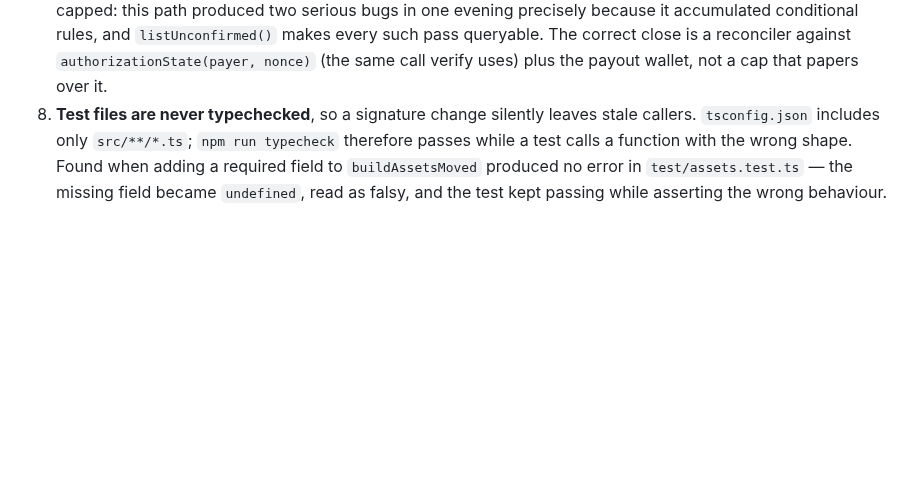
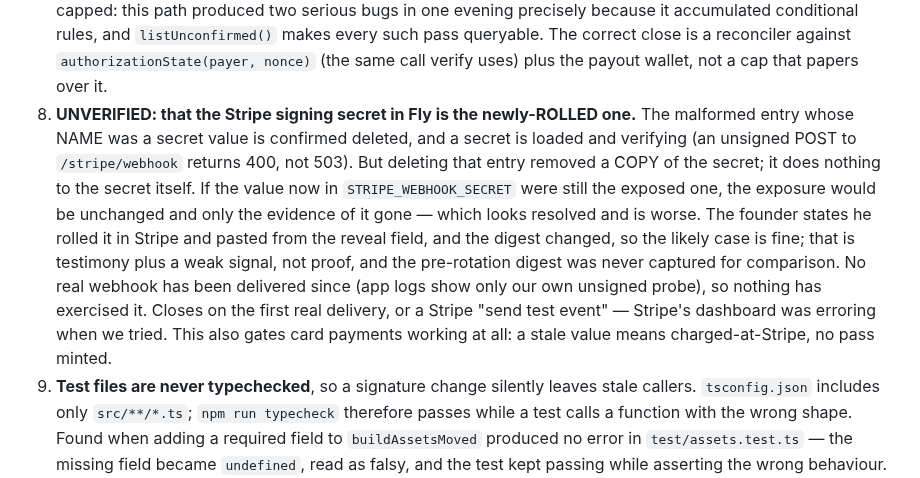
Before and after one commit to 0200project/base-tx-explain, a Markdown page: docs/security.md, the part around the change. GitHub-like rendering; blank space fills up the shorter version.

Commit message:
Record that the Stripe secret rotation is deleted-copy verified, not rotated-verified
Removing the malformed Fly entry deleted a copy of the signing secret. It does
nothing to the secret itself, so if the deployed value were still the exposed one,
the exposure would be unchanged and only the evidence of it gone - a worse state,
because it looks resolved.

What is verified: the stray entry is gone, and a secret is loaded and verifying
(unsigned POST returns 400 rather than 503). What is not: that the loaded value is
the newly-rolled one. The founder's account plus a changed digest make it likely,
but the pre-rotation digest was never captured, and app logs show no real webhook
delivery since - only our own unsigned probe - so nothing has exercised it.

Closes on the first real delivery or a Stripe test event. Also gates card payments
working at all, since a stale value means charged at Stripe with no pass minted.

Raised by the payments session, who separated "the copy is gone" from "the secret
was rotated" when I had reported the remediation as complete.

Co-Authored-By: Claude Opus 4.8 <noreply@anthropic.com>

```diff
--- a/docs/security.md
+++ b/docs/security.md
@@ -235,6 +235,20 @@ data. Keep that list honest as fields change.
    The correct close is a reconciler against `authorizationState(payer, nonce)`
    (the same call verify uses) plus the payout wallet, not a cap that papers over
    it.
+8. **UNVERIFIED: that the Stripe signing secret in Fly is the newly-ROLLED one.**
+   The malformed entry whose NAME was a secret value is confirmed deleted, and a
+   secret is loaded and verifying (an unsigned POST to `/stripe/webhook` returns
+   400, not 503). But deleting that entry removed a COPY of the secret; it does
+   nothing to the secret itself. If the value now in `STRIPE_WEBHOOK_SECRET` were
+   still the exposed one, the exposure would be unchanged and only the evidence of
+   it gone — which looks resolved and is worse. The founder states he rolled it in
+   Stripe and pasted from the reveal field, and the digest changed, so the likely
+   case is fine; that is testimony plus a weak signal, not proof, and the
+   pre-rotation digest was never captured for comparison. No real webhook has been
+   delivered since (app logs show only our own unsigned probe), so nothing has
+   exercised it. Closes on the first real delivery, or a Stripe "send test event"
+   — Stripe's dashboard was erroring when we tried. This also gates card payments
+   working at all: a stale value means charged-at-Stripe, no pass minted.
 8. **Test files are never typechecked**, so a signature change silently leaves
    stale callers. `tsconfig.json` includes only `src/**/*.ts`; `npm run typecheck`
    therefore passes while a test calls a function with the wrong shape. Found when
```
